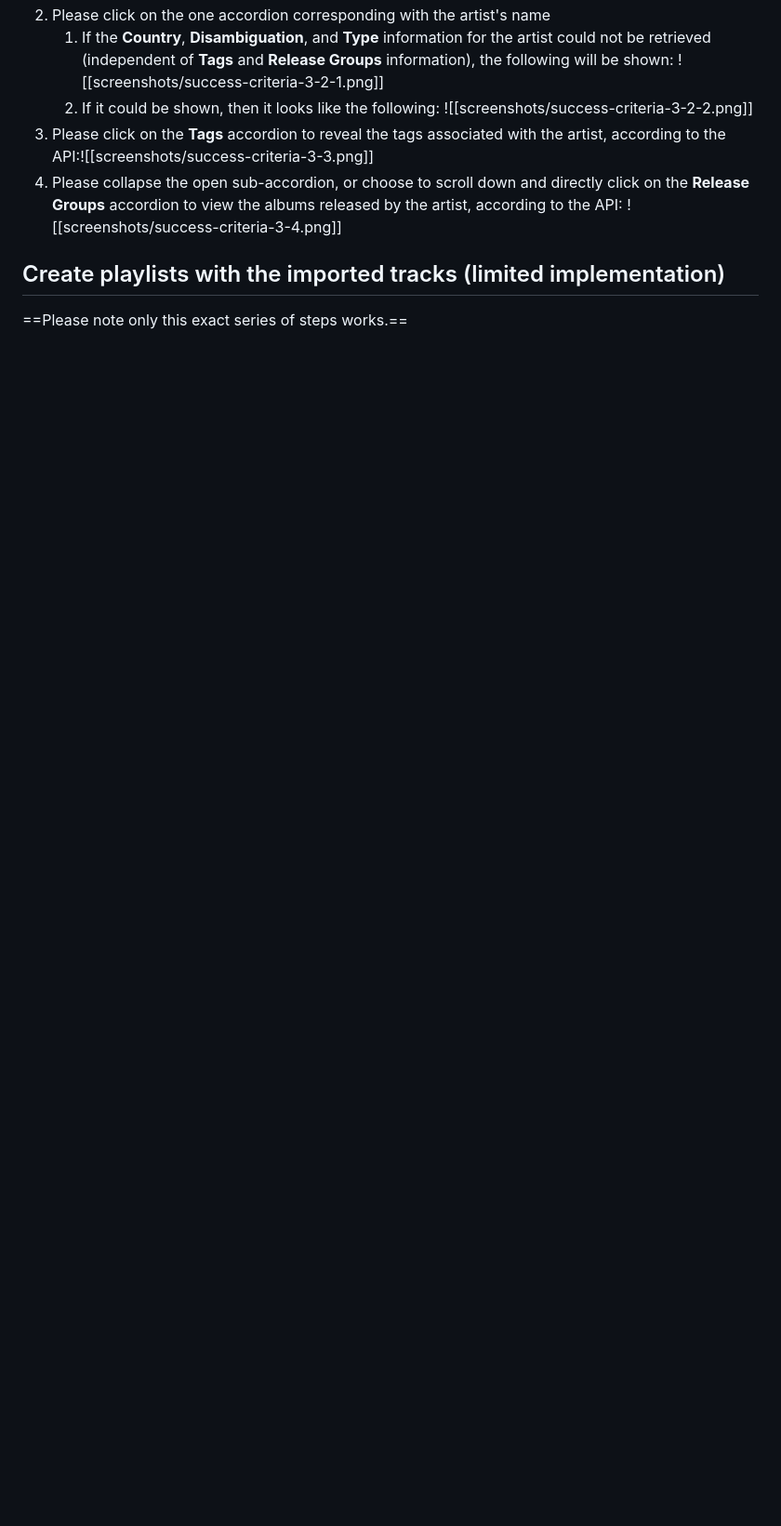
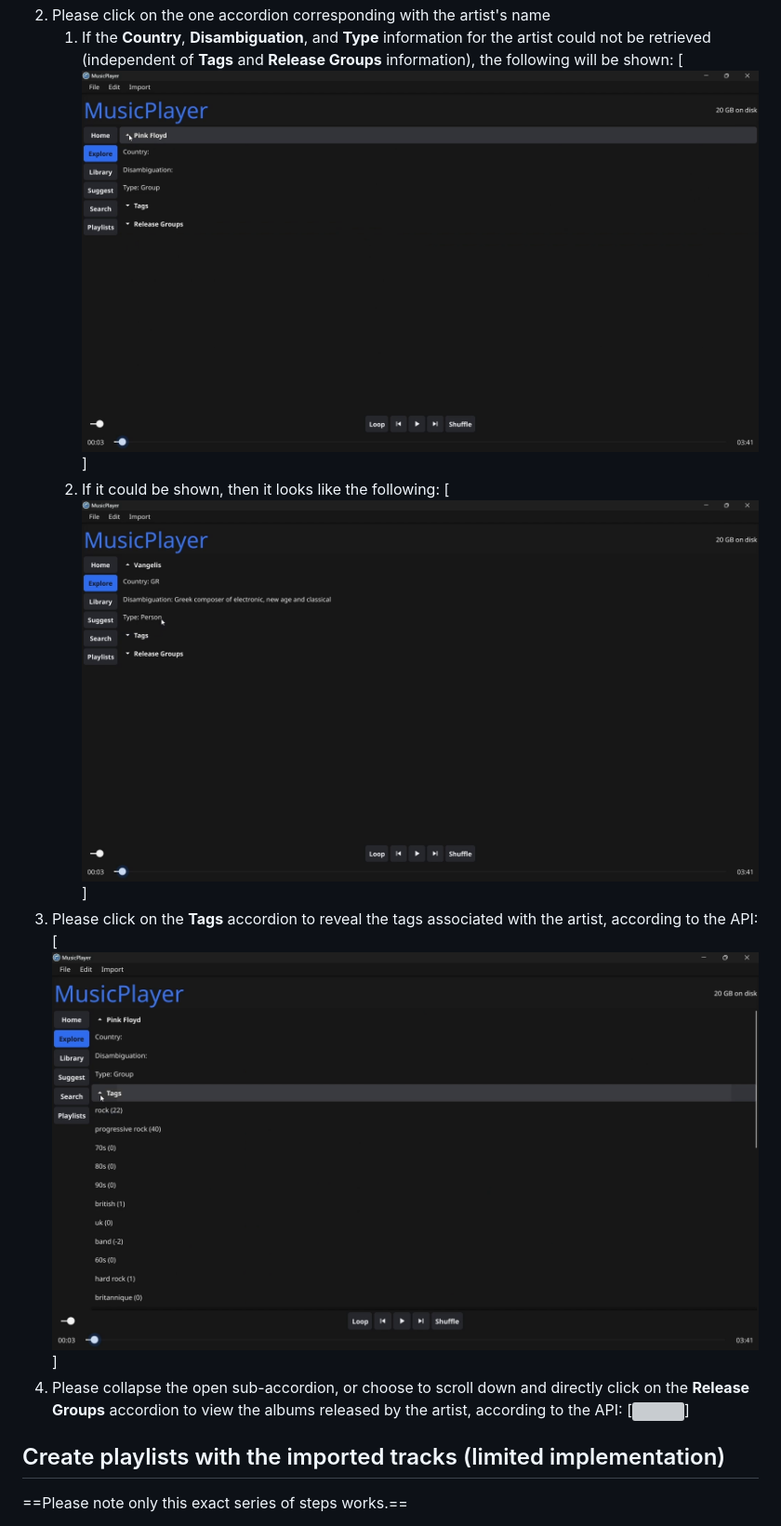
Before and after one commit to wannaBeTheBestMe/MusicPlayer, a Markdown page: README.md, the part around the change printed below. Shown: that part at 93% size. Drawn GitHub-style; blank space fills up the shorter version; grey boxes are pictures that could not be loaded.

```diff
--- a/README.md
+++ b/README.md
@@ -26,7 +26,7 @@ In general, please allow API operations that involve fetching images a few secon
 2. Please click on the one accordion corresponding with the artist's name
-	1. If the **Country**, **Disambiguation**, and **Type** information for the artist could not be retrieved (independent of **Tags** and **Release Groups** information), the following will be shown: ![[screenshots/success-criteria-3-2-1.png]]
-	2. If it could be shown, then it looks like the following: ![[screenshots/success-criteria-3-2-2.png]]
-3. Please click on the **Tags** accordion to reveal the tags associated with the artist, according to the API:![[screenshots/success-criteria-3-3.png]]
-4. Please collapse the open sub-accordion, or choose to scroll down and directly click on the **Release Groups** accordion to view the albums released by the artist, according to the API: ![[screenshots/success-criteria-3-4.png]]
+	1. If the **Country**, **Disambiguation**, and **Type** information for the artist could not be retrieved (independent of **Tags** and **Release Groups** information), the following will be shown: [![](screenshots/success-criteria-3-2-1.png)]
+	2. If it could be shown, then it looks like the following: [![](screenshots/success-criteria-3-2-2.png)]
+3. Please click on the **Tags** accordion to reveal the tags associated with the artist, according to the API: [![](screenshots/success-criteria-3-3.png)]
+4. Please collapse the open sub-accordion, or choose to scroll down and directly click on the **Release Groups** accordion to view the albums released by the artist, according to the API: [![](screenshots/success-criteria-3-4.png)]
 ## Create playlists with the imported tracks (limited implementation)
 ==Please note only this exact series of steps works.==
```
Also changed, not shown: other parts of README.md (+24 -24 lines).
